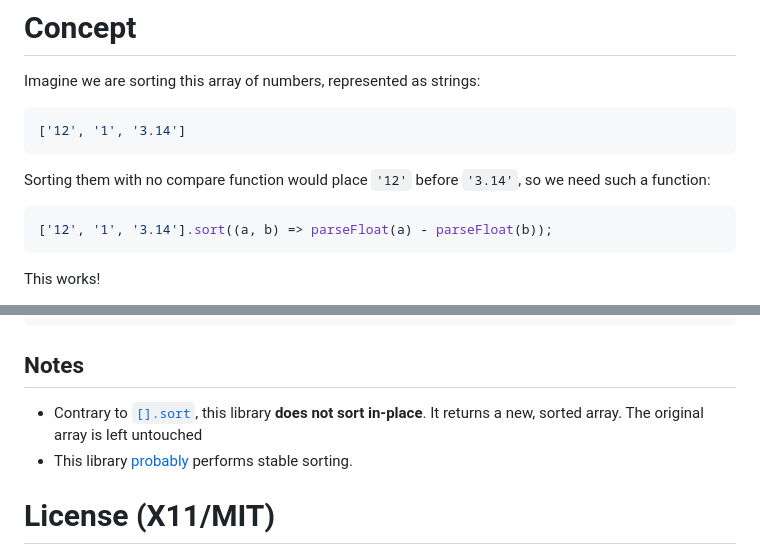
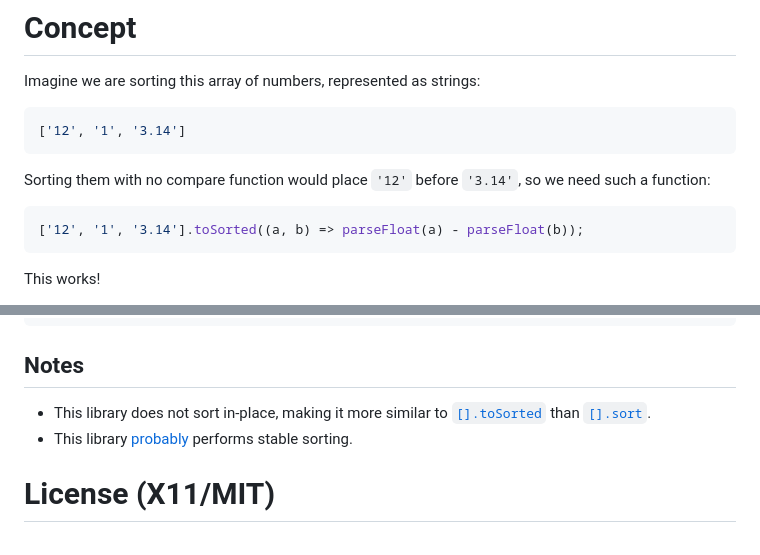
Before and after one commit to Pimm/mapsort, a Markdown page: readme.md, 2 parts joined by grey strips. GitHub-like rendering.

Commit message:
Updated readme to take advantage of the existence of [].toSorted.

````diff
--- a/readme.md
+++ b/readme.md
@@ -17,7 +17,7 @@ Imagine we are sorting this array of numbers, represented as strings:
 ```
 Sorting them with no compare function would place `'12'` before `'3.14'`, so we need such a function:
 ```javascript
-['12', '1', '3.14'].sort((a, b) => parseFloat(a) - parseFloat(b));
+['12', '1', '3.14'].toSorted((a, b) => parseFloat(a) - parseFloat(b));
 ```
 This works!
 
@@ -63,7 +63,7 @@ const sortedArray = mapSort(
 
 ## Notes
 
-* Contrary to [`[].sort`][mdn-sort], this library **does not sort in-place**. It returns a new, sorted array. The original array is left untouched
+* This library does not sort in-place, making it more similar to [`[].toSorted`][mdn-tosorted] than [`[].sort`][mdn-sort].
 * This library [probably][stable-sorting] performs stable sorting.
 
 # License (X11/MIT)
````
Also changed, not shown: other parts of readme.md (+1 -0 lines), readme-nl.md (+3 -2 lines).
